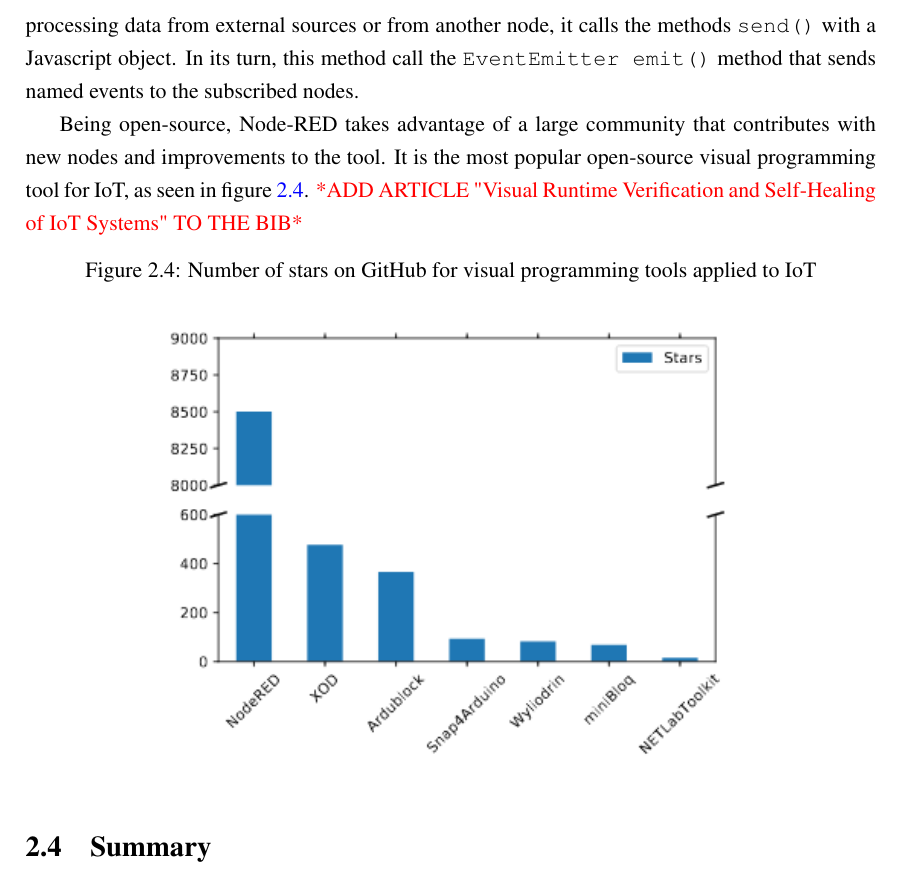
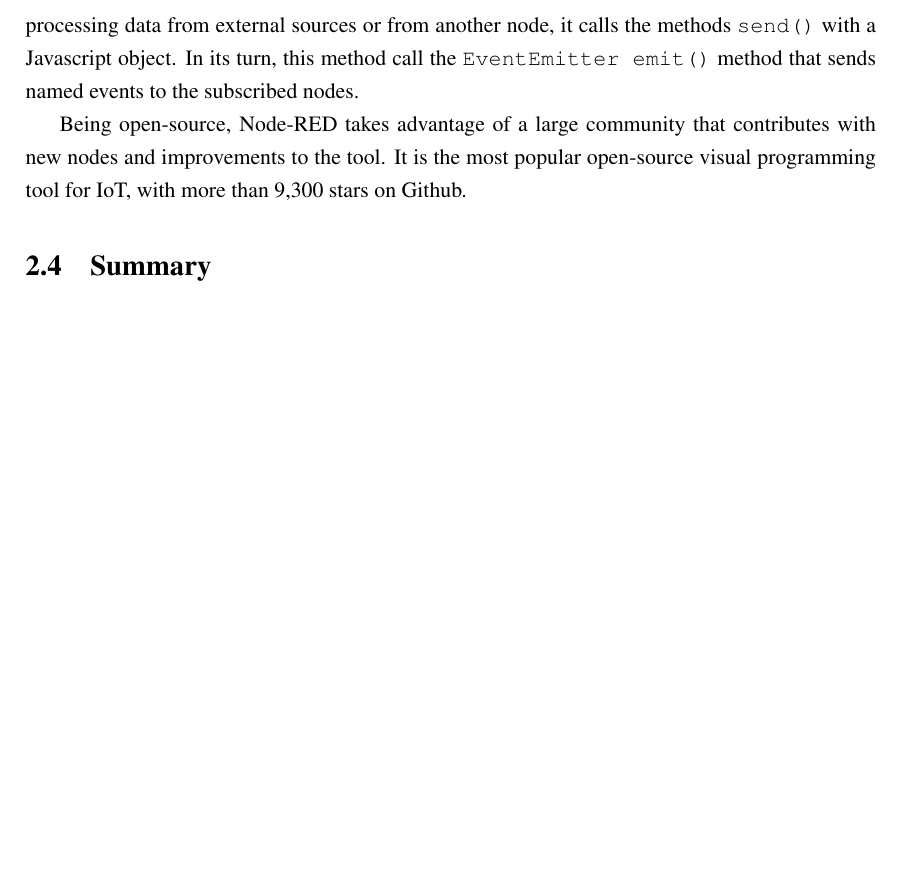
Before and after one commit to BeeMargarida/dissertation, a LaTeX thesis (thesis/thesis.tex, which reads thesis/chapter2.tex): part of page 28 of 59, cut so that both start at the same text, the shorter picture padded with empty space. Compiled offline with pdfLaTeX.

Commit message:
removed picture github stars

```diff
--- a/thesis/chapter2.tex
+++ b/thesis/chapter2.tex
@@ -87,15 +87,7 @@
 \end{figure}
 
 \par Regarding the architecture of Node-RED, the \texttt{Node} base class is a subclass of Node.js event APIs \texttt{EventEmitter}. This class implements an observer design pattern that maintains a subscriber list of all the nodes connected to it by \emph{wires} and emits events to them. When a node finishes processing data from external sources or from another node, it calls the methods \texttt{send()} with a Javascript object. In its turn, this method call the \texttt{EventEmitter emit()} method that sends named events to the subscribed nodes.
-\par Being open-source, Node-RED takes advantage of a large community that contributes with new nodes and improvements to the tool. It is the most popular open-source visual programming tool for IoT, as seen in figure \ref{fig:node_red_popularity}. \textcolor{red}{*ADD ARTICLE "Visual Runtime Verification and Self-Healing of IoT Systems" TO THE BIB*}
-
-\begin{figure}[h]
-\caption{Number of stars on GitHub for visual programming tools applied to IoT}
-\label{fig:node_red_popularity}
-\centering
-\includegraphics[width=0.7\textwidth]{node_red_popularity.png}
-\end{figure}
-
+\par Being open-source, Node-RED takes advantage of a large community that contributes with new nodes and improvements to the tool. It is the most popular open-source visual programming tool for IoT, with more than 9,300 stars on Github.
 
 \section{Summary}
 
```
Also changed, not shown: thesis/thesis.pdf.
